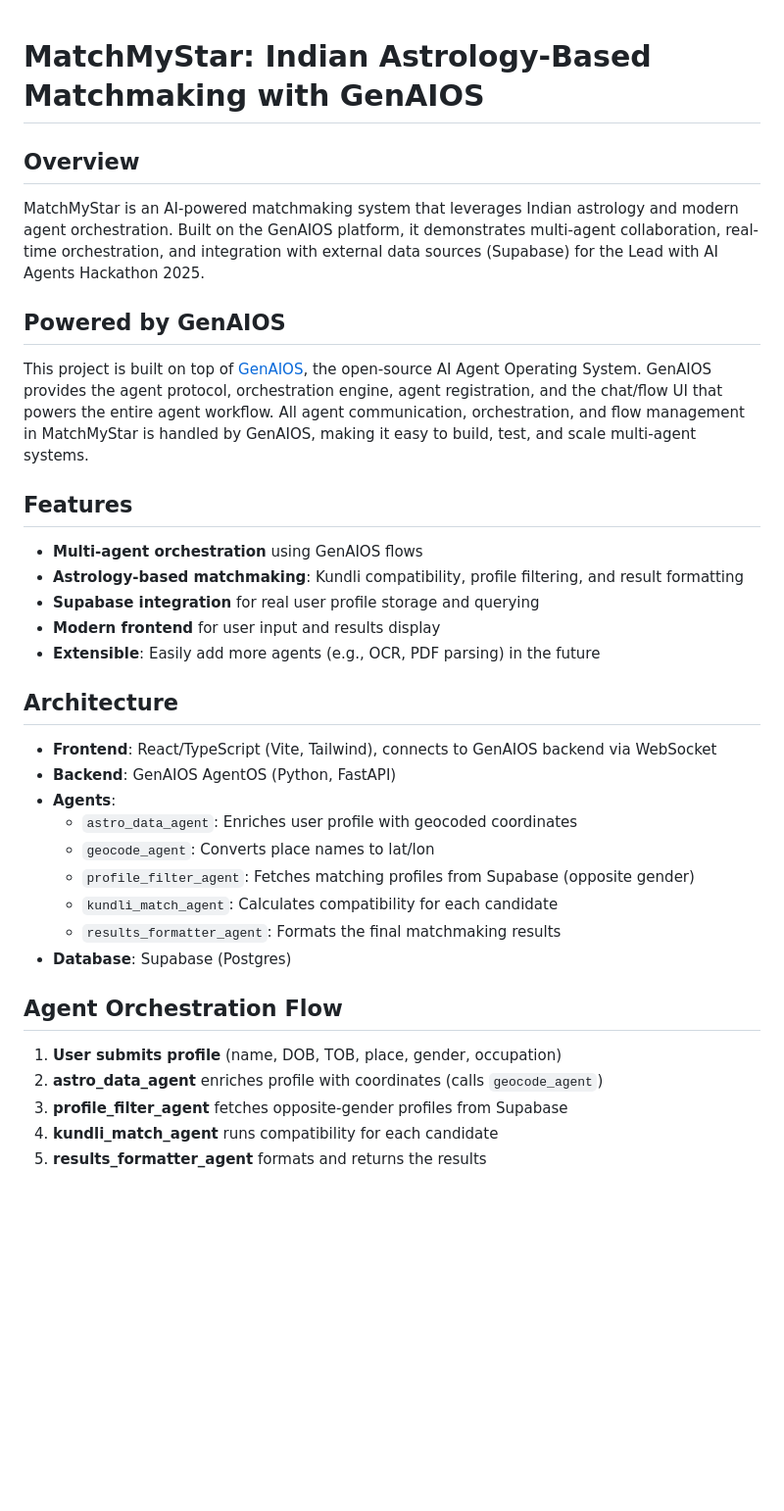
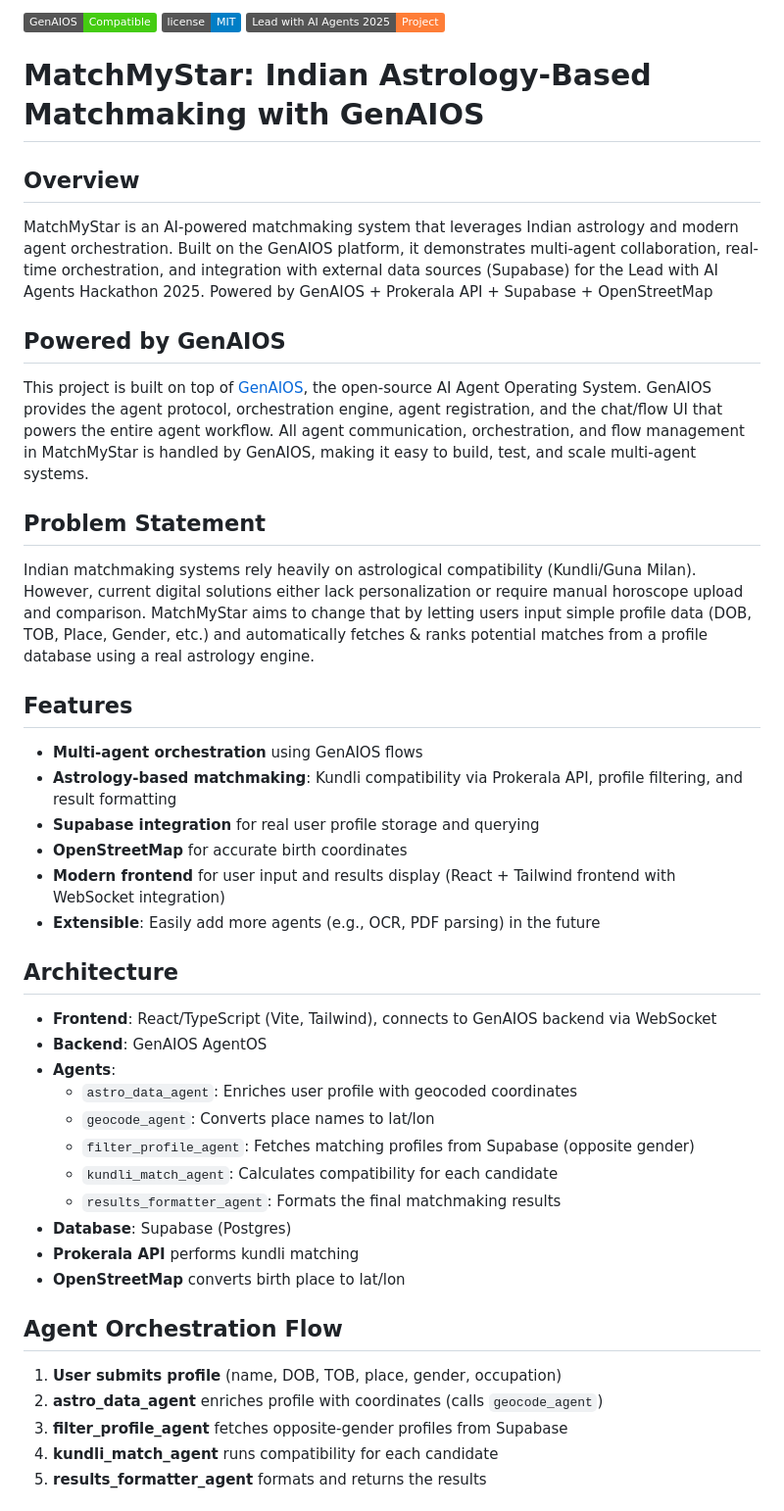
Before and after one commit to TheTatsuya/matchmystar-genaios, a Markdown page: README.md, the part around one of its changes. Shown at 98% size. Rendered like a GitHub page; badges without logos; blank space fills up the shorter version.

```diff
--- a/README.md
+++ b/README.md
@@ -1,33 +1,44 @@
+![GenAIOS Compatible](https://img.shields.io/badge/GenAIOS-Compatible-brightgreen)
+![License: MIT](https://img.shields.io/badge/license-MIT-blue.svg)
+![Hackathon](https://img.shields.io/badge/Lead_with_AI_Agents_2025-Project-orange)
 # MatchMyStar: Indian Astrology-Based Matchmaking with GenAIOS
 
 ## Overview
 MatchMyStar is an AI-powered matchmaking system that leverages Indian astrology and modern agent orchestration. Built on the GenAIOS platform, it demonstrates multi-agent collaboration, real-time orchestration, and integration with external data sources (Supabase) for the Lead with AI Agents Hackathon 2025.
+Powered by GenAIOS + Prokerala API + Supabase + OpenStreetMap
 
 ## Powered by GenAIOS
 This project is built on top of [GenAIOS](https://github.com/genai-works-org/genai-agentos), the open-source AI Agent Operating System. GenAIOS provides the agent protocol, orchestration engine, agent registration, and the chat/flow UI that powers the entire agent workflow. All agent communication, orchestration, and flow management in MatchMyStar is handled by GenAIOS, making it easy to build, test, and scale multi-agent systems.
 
+## Problem Statement
+Indian matchmaking systems rely heavily on astrological compatibility (Kundli/Guna Milan). However, current digital solutions either lack personalization or require manual horoscope upload and comparison.
+MatchMyStar aims to change that by letting users input simple profile data (DOB, TOB, Place, Gender, etc.) and automatically fetches & ranks potential matches from a profile database using a real astrology engine.
+
 ## Features
 - **Multi-agent orchestration** using GenAIOS flows
-- **Astrology-based matchmaking**: Kundli compatibility, profile filtering, and result formatting
+- **Astrology-based matchmaking**: Kundli compatibility via Prokerala API, profile filtering, and result formatting
 - **Supabase integration** for real user profile storage and querying
-- **Modern frontend** for user input and results display
+- **OpenStreetMap** for accurate birth coordinates
+- **Modern frontend** for user input and results display (React + Tailwind frontend with WebSocket integration)
 - **Extensible**: Easily add more agents (e.g., OCR, PDF parsing) in the future
 
 ## Architecture
 - **Frontend**: React/TypeScript (Vite, Tailwind), connects to GenAIOS backend via WebSocket
-- **Backend**: GenAIOS AgentOS (Python, FastAPI)
+- **Backend**: GenAIOS AgentOS
 - **Agents**:
   - `astro_data_agent`: Enriches user profile with geocoded coordinates
   - `geocode_agent`: Converts place names to lat/lon
-  - `profile_filter_agent`: Fetches matching profiles from Supabase (opposite gender)
+  - `filter_profile_agent`: Fetches matching profiles from Supabase (opposite gender)
   - `kundli_match_agent`: Calculates compatibility for each candidate
   - `results_formatter_agent`: Formats the final matchmaking results
 - **Database**: Supabase (Postgres)
+- **Prokerala API** performs kundli matching
+- **OpenStreetMap** converts birth place to lat/lon
 
 ## Agent Orchestration Flow
 1. **User submits profile** (name, DOB, TOB, place, gender, occupation)
 2. **astro_data_agent** enriches profile with coordinates (calls `geocode_agent`)
-3. **profile_filter_agent** fetches opposite-gender profiles from Supabase
+3. **filter_profile_agent** fetches opposite-gender profiles from Supabase
 4. **kundli_match_agent** runs compatibility for each candidate
 5. **results_formatter_agent** formats and returns the results
 
```
Also changed, not shown: other parts of README.md (+50 -3 lines).
